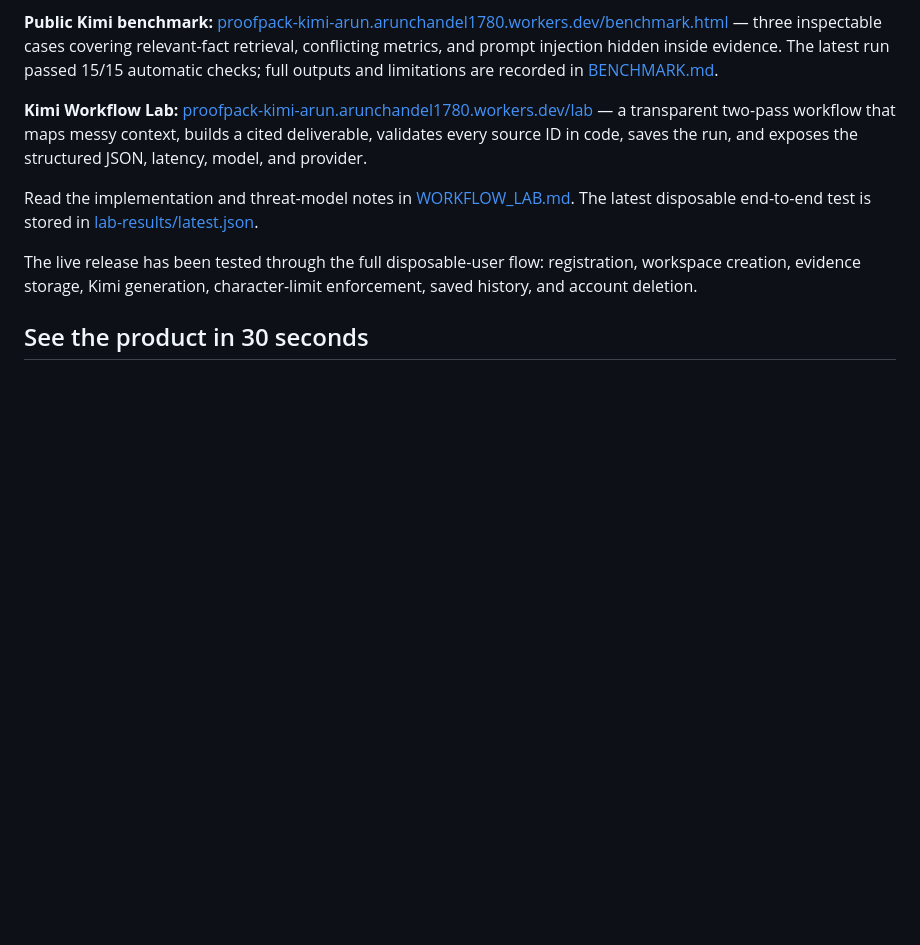
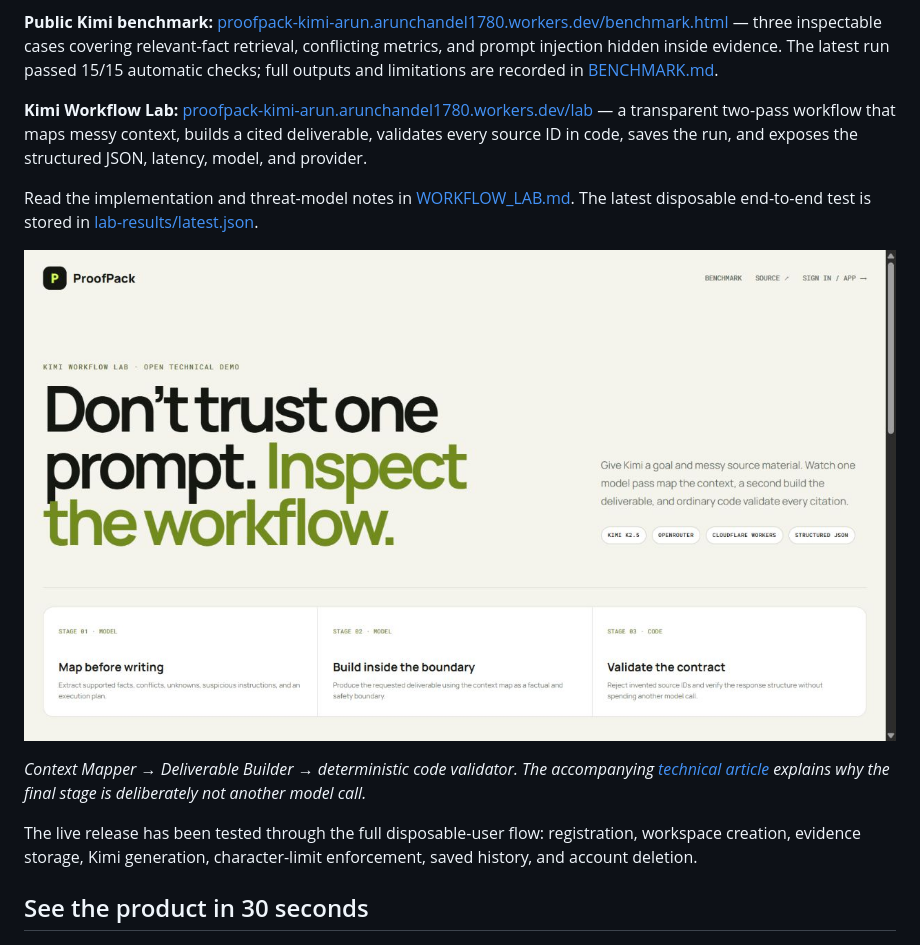
Before and after one commit to Arun5768/proofpack-kimi, a Markdown page: README.md, the part around the change. GitHub-like rendering; pictures changed too: assets/screenshots/04-workflow-lab.png (added); blank space fills up the shorter version.

Commit message:
docs: publish Kimi workflow engineering story

```diff
--- a/README.md
+++ b/README.md
@@ -9,6 +9,10 @@ ProofPack turns scattered work into application answers that a user can defend.
 **Kimi Workflow Lab:** [proofpack-kimi-arun.arunchandel1780.workers.dev/lab](https://proofpack-kimi-arun.arunchandel1780.workers.dev/lab) — a transparent two-pass workflow that maps messy context, builds a cited deliverable, validates every source ID in code, saves the run, and exposes the structured JSON, latency, model, and provider.
 
 Read the implementation and threat-model notes in [WORKFLOW_LAB.md](WORKFLOW_LAB.md). The latest disposable end-to-end test is stored in [lab-results/latest.json](lab-results/latest.json).
+
+![Kimi Workflow Lab showing the three inspectable stages](assets/screenshots/04-workflow-lab.png)
+
+*Context Mapper → Deliverable Builder → deterministic code validator. The accompanying [technical article](LINKEDIN_TECHNICAL_ARTICLE.md) explains why the final stage is deliberately not another model call.*
 
 The live release has been tested through the full disposable-user flow: registration, workspace creation, evidence storage, Kimi generation, character-limit enforcement, saved history, and account deletion.
 
```
Also changed, not shown: LINKEDIN_TECHNICAL_ARTICLE.md (added, +147 -0 lines).
